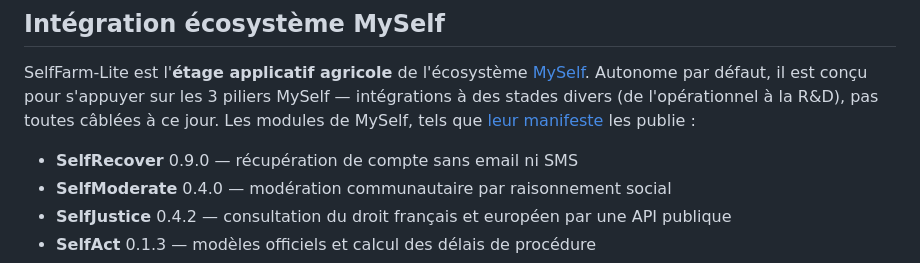
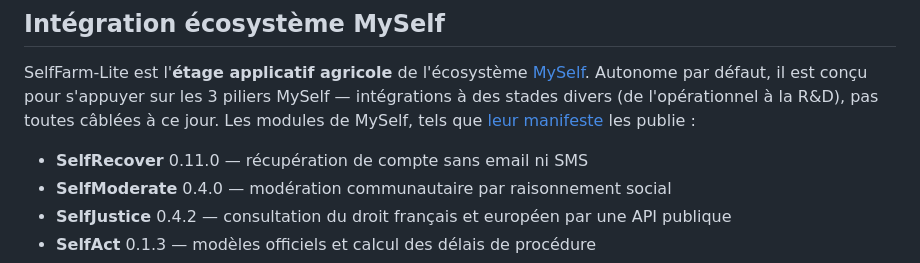
Before and after one commit to Pierroons/selffarm-lite, a Markdown page: README.md, the part around the change. Drawn GitHub-style.

Commit message:
docs(readme): l'écosystème suit my-self (SelfRecover 0.11.0)
Le modules.json de my-self publie 0.11.0 ; le bloc généré citait encore
0.9.0, et le `suivi` planifié rougissait chaque nuit depuis le 06/10.
Régénéré par `scripts/ecosysteme.py ecosysteme --ecrire`.

Co-Authored-By: Claude Opus 5 <noreply@anthropic.com>

```diff
--- a/README.md
+++ b/README.md
@@ -221,7 +221,7 @@ sur les 3 piliers MySelf — intégrations à des stades divers (de l'opération
 
 <!-- ecosysteme:my-self:debut — généré par scripts/ecosysteme.py depuis le modules.json de my-self, ne pas éditer ici -->
 
-- **SelfRecover** 0.9.0 — récupération de compte sans email ni SMS
+- **SelfRecover** 0.11.0 — récupération de compte sans email ni SMS
 - **SelfModerate** 0.4.0 — modération communautaire par raisonnement social
 - **SelfJustice** 0.4.2 — consultation du droit français et européen par une API publique
 - **SelfAct** 0.1.3 — modèles officiels et calcul des délais de procédure
```
